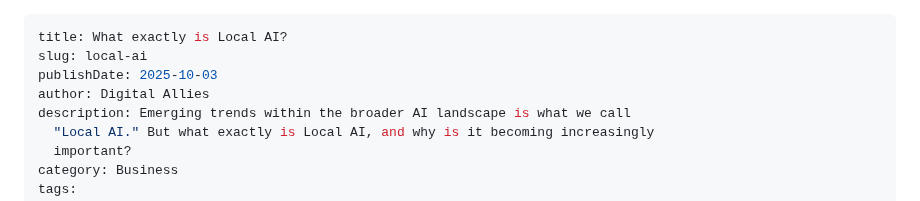
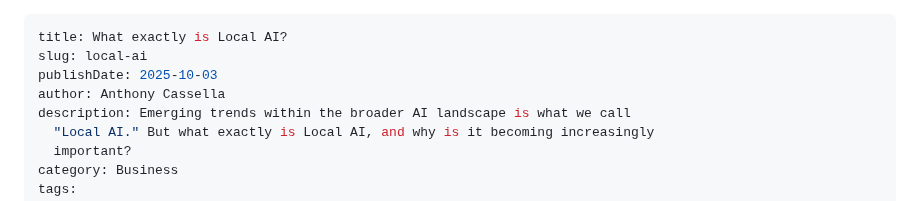
Before and after one commit to cassellac/DigitalAllies_, a Markdown page: content/{slug}.md, the part around the change. GitHub-like rendering.

Commit message:
Update content/{slug}.md (via Pages CMS)

```diff
--- a/content/{slug}.md
+++ b/content/{slug}.md
@@ -2,7 +2,7 @@
 title: What exactly is Local AI?
 slug: local-ai
 publishDate: 2025-10-03
-author: Digital Allies
+author: Anthony Cassella
 description: Emerging trends within the broader AI landscape is what we call
   "Local AI." But what exactly is Local AI, and why is it becoming increasingly
   important?
```
